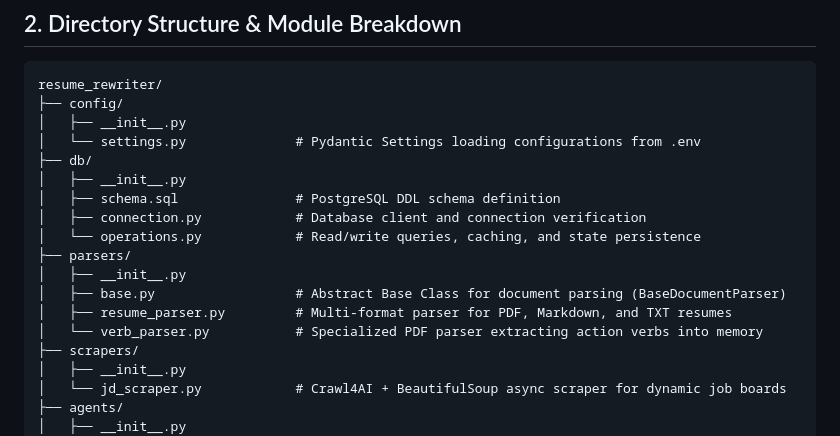
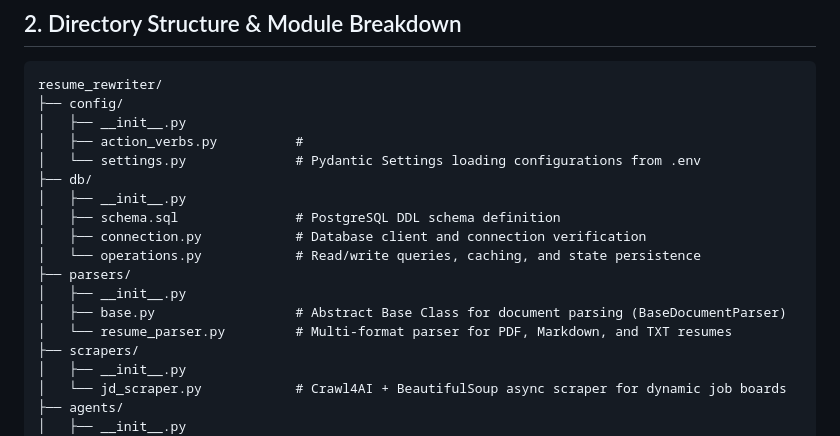
Before and after one commit to tintin-newb/resume-rewriter, a Markdown page: README.md, the part around the change. GitHub-like rendering.

Commit message:
Update README to clarify action verbs module location and remove redundant verb_parser reference

```diff
--- a/README.md
+++ b/README.md
@@ -22,6 +22,7 @@ The **Agentic Resume Rewriter** addresses this by orchestrating a feedback loop
 resume_rewriter/
 ├── config/
 │   ├── __init__.py
+│   ├── action_verbs.py          #
 │   └── settings.py              # Pydantic Settings loading configurations from .env
 ├── db/
 │   ├── __init__.py
@@ -31,8 +32,7 @@ resume_rewriter/
 ├── parsers/
 │   ├── __init__.py
 │   ├── base.py                  # Abstract Base Class for document parsing (BaseDocumentParser)
-│   ├── resume_parser.py         # Multi-format parser for PDF, Markdown, and TXT resumes
-│   └── verb_parser.py           # Specialized PDF parser extracting action verbs into memory
+│   └── resume_parser.py         # Multi-format parser for PDF, Markdown, and TXT resumes
 ├── scrapers/
 │   ├── __init__.py
 │   └── jd_scraper.py            # Crawl4AI + BeautifulSoup async scraper for dynamic job boards
```
